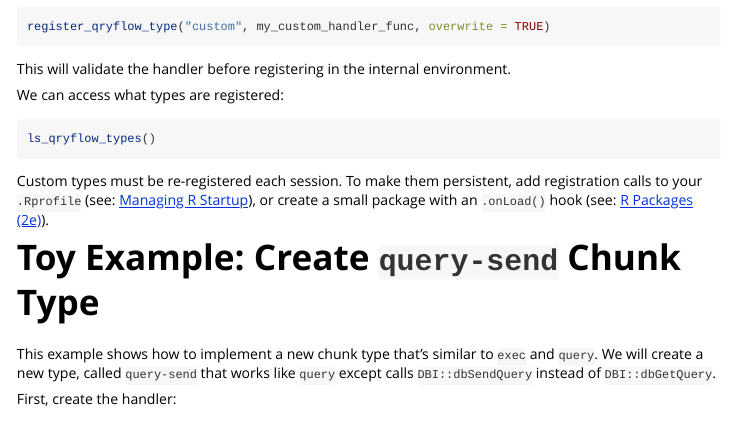
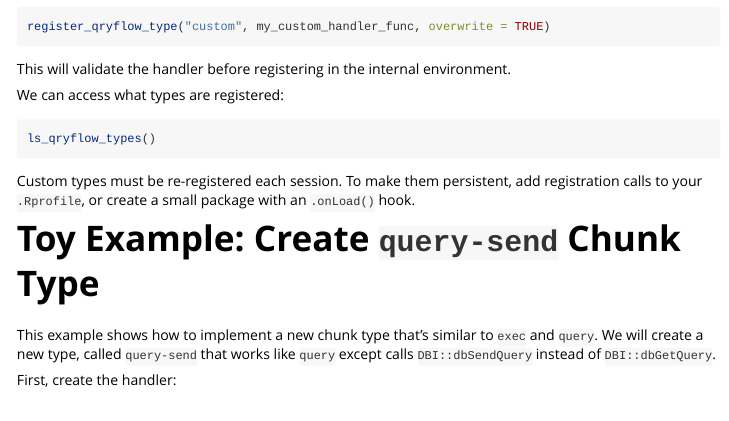
Before and after one commit to christian-million/qryflow, an R Markdown document (vignettes/extend-qryflow.Rmd): the page in a window 1100 px wide, from 1380 px down. Rendered offline with R 4.5, knitr and Pandoc, with nearby package versions; code that draws random numbers runs with fixed seeds of ours; some code elsewhere in the file could not run offline.

````diff
--- a/vignettes/extend-qryflow.Rmd
+++ b/vignettes/extend-qryflow.Rmd
@@ -93,7 +93,7 @@
 ls_qryflow_types()
 ```
 
-Custom types must be re-registered each session. To make them persistent, add registration calls to your `.Rprofile` (see: [Managing R Startup](https://docs.posit.co/ide/user/ide/guide/environments/r/managing-r.html)), or create a small package with an `.onLoad()` hook (see: [R Packages (2e)](https://r-pkgs.org/code.html#sec-code-onLoad-onAttach)).
+Custom types must be re-registered each session. To make them persistent, add registration calls to your `.Rprofile`, or create a small package with an `.onLoad()` hook.
 
 # Toy Example: Create `query-send` Chunk Type
 
````
Also changed, not shown: 1 other file.
